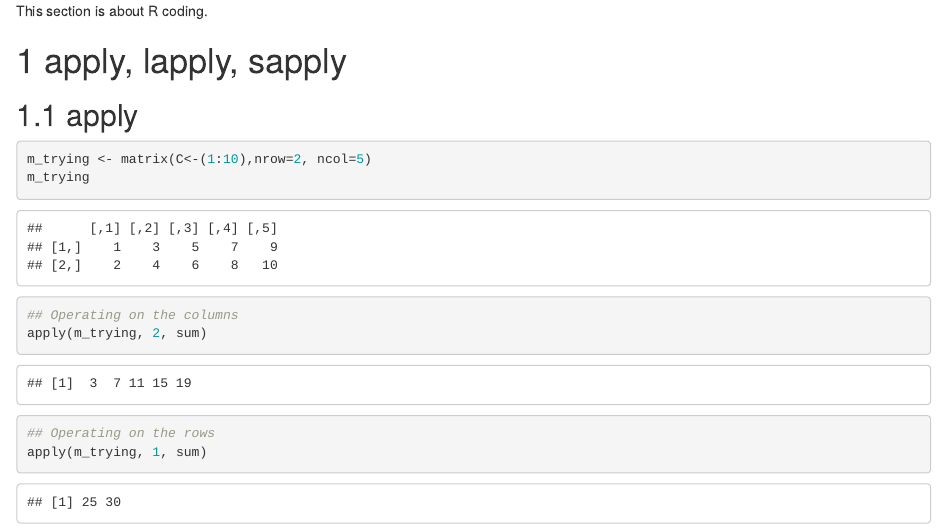
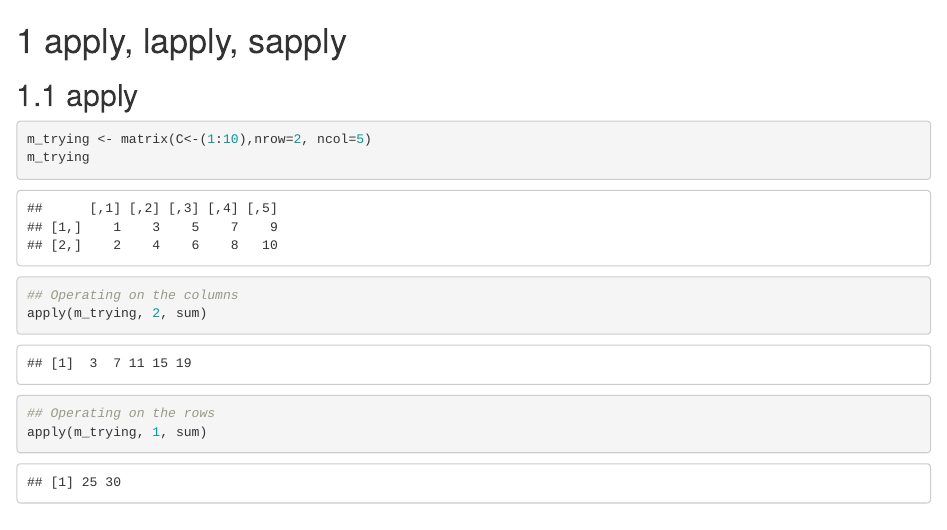
Before and after one commit to williamdingpullman/basicr, an R Markdown document (082-BasicR.Rmd): the page in a window 1100 px wide, from its top. Rendered offline with R 4.5, knitr and Pandoc, with nearby package versions; drawn as R Markdown's standard HTML page in place of the format the file asks for; code that draws random numbers runs with fixed seeds of ours.

Commit message:
New file

```diff
--- a/082-BasicR.Rmd
+++ b/082-BasicR.Rmd
@@ -1,7 +1,3 @@
-
-
-This section is about R coding.
-
 # apply, lapply, sapply
 
 ## apply
```
Also changed, not shown: docs/bookdown-demo.tex, docs/search_index.json, 4 other files.
